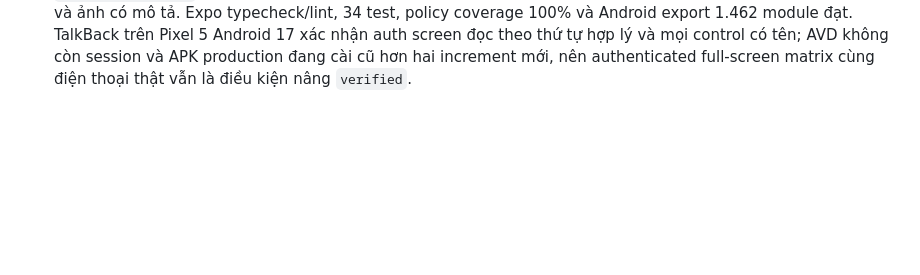
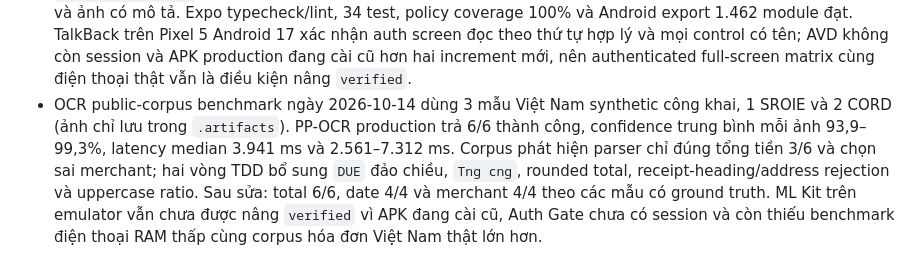
Before and after one commit to SonNPXSE183201/EXE201_PicKet, a Markdown page: docs/migration/FEATURE_PARITY.md, the part around the change. Drawn GitHub-style; blank space fills up the shorter version.

Commit message:
docs(ocr): record public corpus benchmark evidence

```diff
--- a/docs/migration/FEATURE_PARITY.md
+++ b/docs/migration/FEATURE_PARITY.md
@@ -112,3 +112,4 @@
 - Billing regression ngày 2026-10-13 đạt: Dart `analyze` + 62 test + production build; Expo lint/typecheck + 31 test, billing policy 100% line coverage và Expo Doctor 21/21. Android debug x86_64 build thành công, autolink `expo-iap 6.0.1` và merged manifest có quyền `com.android.vending.BILLING`. Chưa chạy Google Play sandbox nên capability giữ `implemented`, không ghi nhận là `verified`.
 - Accessibility regression ngày 2026-10-14 bổ sung policy bắt buộc mọi `TextInput` Expo có `accessibilityLabel` rõ ràng. RED phát hiện 27 ô nhập thiếu tên trên các màn tài khoản, ngân sách, danh mục, hóa đơn và giao dịch; GREEN sau khi toàn bộ ô nhập có nhãn, gồm nhãn động theo sản phẩm và danh mục phân bổ. Expo typecheck/lint, 32 test và Android export 1.462 module đều đạt; policy target đạt 100% line/branch/function coverage. Capability vẫn `in-progress` vì còn TalkBack toàn màn và thiết bị thật.
 - Accessibility follow-up ngày 2026-10-14 thêm policy cho loading/image semantics: RED phát hiện 30 `ActivityIndicator` và hai ảnh hóa đơn chưa có tên; GREEN sau khi mọi trạng thái đều công bố đúng thao tác và ảnh có mô tả. Expo typecheck/lint, 34 test, policy coverage 100% và Android export 1.462 module đạt. TalkBack trên Pixel 5 Android 17 xác nhận auth screen đọc theo thứ tự hợp lý và mọi control có tên; AVD không còn session và APK production đang cài cũ hơn hai increment mới, nên authenticated full-screen matrix cùng điện thoại thật vẫn là điều kiện nâng `verified`.
+- OCR public-corpus benchmark ngày 2026-10-14 dùng 3 mẫu Việt Nam synthetic công khai, 1 SROIE và 2 CORD (ảnh chỉ lưu trong `.artifacts`). PP-OCR production trả 6/6 thành công, confidence trung bình mỗi ảnh 93,9–99,3%, latency median 3.941 ms và 2.561–7.312 ms. Corpus phát hiện parser chỉ đúng tổng tiền 3/6 và chọn sai merchant; hai vòng TDD bổ sung `DUE` đảo chiều, `Tng cng`, rounded total, receipt-heading/address rejection và uppercase ratio. Sau sửa: total 6/6, date 4/4 và merchant 4/4 theo các mẫu có ground truth. ML Kit trên emulator vẫn chưa được nâng `verified` vì APK đang cài cũ, Auth Gate chưa có session và còn thiếu benchmark điện thoại RAM thấp cùng corpus hóa đơn Việt Nam thật lớn hơn.
```
Also changed, not shown: docs/migration/OCR_PUBLIC_CORPUS_TDD.md (added, +70 -0 lines).
